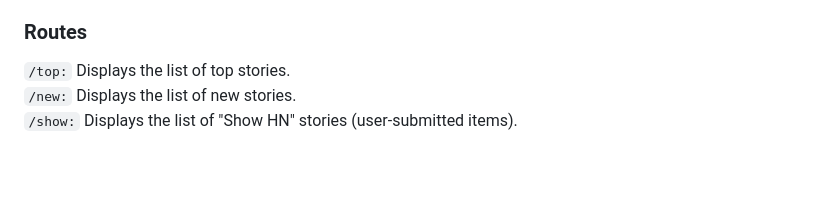
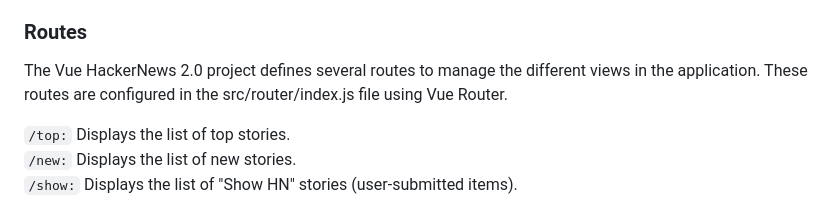
Before and after one commit to nandita-rajesh/amfoss-tasks, a Markdown page: task-06/Documentation.md, the part around the change. GitHub-like rendering; blank space fills up the shorter version.

```diff
--- a/task-06/Documentation.md
+++ b/task-06/Documentation.md
@@ -47,6 +47,8 @@ The Vue HackerNews 2.0 application is an application that replicates the HackerN
    - `SET_USER(state, { user }):` When a user profile is fetched from the API, this mutation stores that profile in the state.
 
 ### Routes
+
+The Vue HackerNews 2.0 project defines several routes to manage the different views in the application. These routes are configured in the src/router/index.js file using Vue Router.
 
    `/top:` Displays the list of top stories.
    `/new:` Displays the list of new stories.
```
